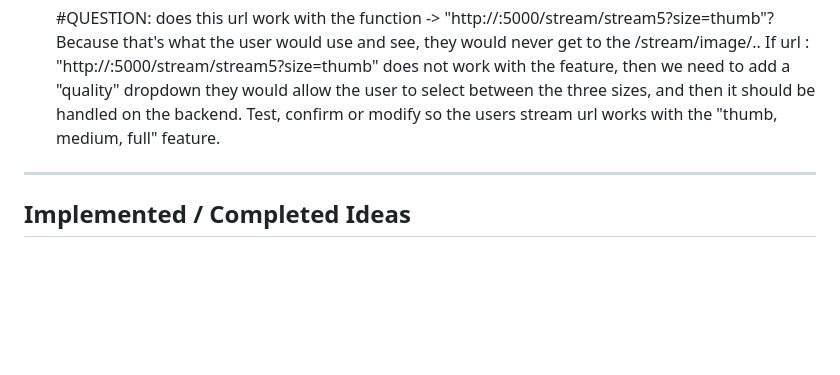
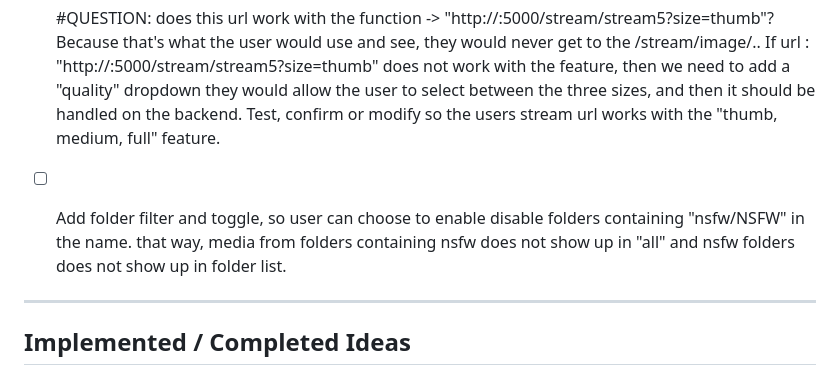
Before and after one commit to tpersp/EchoMosaic, a Markdown page: IDEAS.md, the part around the change. Rendered like a GitHub page; blank space fills up the shorter version.

Commit message:
idea: add nsfw folder filter

```diff
--- a/IDEAS.md
+++ b/IDEAS.md
@@ -42,6 +42,8 @@ Because that's what the user would use and see, they would never get to the /str
 If url : "http://<IP>:5000/stream/stream5?size=thumb" does not work with the feature, then we need to add a "quality" dropdown they would allow the user to select between the three sizes, and then it should be handled on the backend.
 Test, confirm or modify so the users stream url works with the "thumb, medium, full" feature.
 
+- [ ] Add folder filter and toggle, so user can choose to enable disable folders containing "nsfw/NSFW" in the name. that way, media from folders containing nsfw does not show up in "all" and nsfw folders does not show up in folder list.
+
 
 
 ---
```
